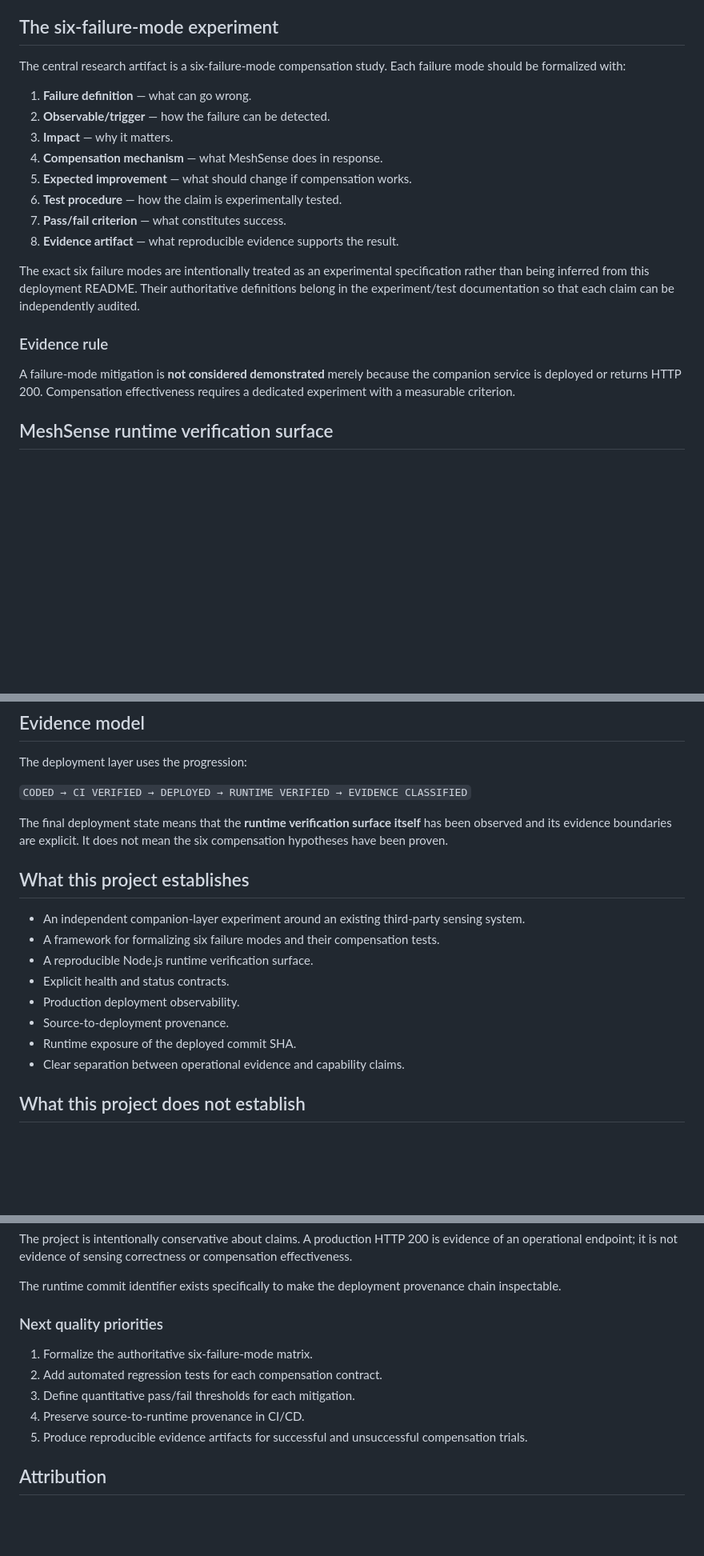
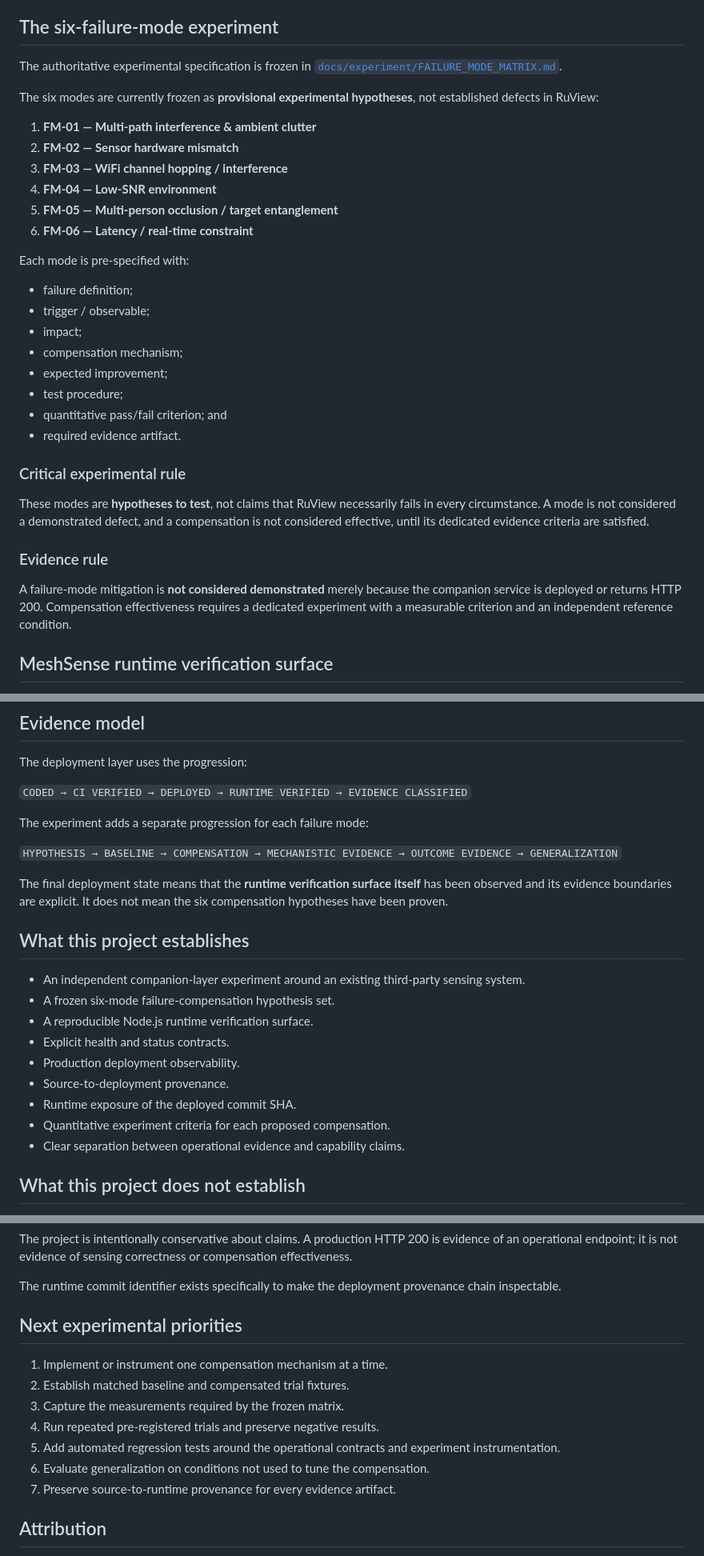
Before and after one commit to ndrorchestration/Meshsense, a Markdown page: README.md, 3 parts joined by grey strips. Shown at 80% size. Rendered like a GitHub page; blank space fills up the shorter version.

Commit message:
docs: link README to frozen six-mode experiment matrix

```diff
--- a/README.md
+++ b/README.md
@@ -45,22 +45,35 @@ The companion layer is evaluated separately from the underlying sensing system.
 
 ## The six-failure-mode experiment
 
-The central research artifact is a six-failure-mode compensation study. Each failure mode should be formalized with:
+The authoritative experimental specification is frozen in [`docs/experiment/FAILURE_MODE_MATRIX.md`](docs/experiment/FAILURE_MODE_MATRIX.md).
 
-1. **Failure definition** — what can go wrong.
-2. **Observable/trigger** — how the failure can be detected.
-3. **Impact** — why it matters.
-4. **Compensation mechanism** — what MeshSense does in response.
-5. **Expected improvement** — what should change if compensation works.
-6. **Test procedure** — how the claim is experimentally tested.
-7. **Pass/fail criterion** — what constitutes success.
-8. **Evidence artifact** — what reproducible evidence supports the result.
+The six modes are currently frozen as **provisional experimental hypotheses**, not established defects in RuView:
 
-The exact six failure modes are intentionally treated as an experimental specification rather than being inferred from this deployment README. Their authoritative definitions belong in the experiment/test documentation so that each claim can be independently audited.
+1. **FM-01 — Multi-path interference & ambient clutter**
+2. **FM-02 — Sensor hardware mismatch**
+3. **FM-03 — WiFi channel hopping / interference**
+4. **FM-04 — Low-SNR environment**
+5. **FM-05 — Multi-person occlusion / target entanglement**
+6. **FM-06 — Latency / real-time constraint**
+
+Each mode is pre-specified with:
+
+- failure definition;
+- trigger / observable;
+- impact;
+- compensation mechanism;
+- expected improvement;
+- test procedure;
+- quantitative pass/fail criterion; and
+- required evidence artifact.
+
+### Critical experimental rule
+
+These modes are **hypotheses to test**, not claims that RuView necessarily fails in every circumstance. A mode is not considered a demonstrated defect, and a compensation is not considered effective, until its dedicated evidence criteria are satisfied.
 
 ### Evidence rule
 
-A failure-mode mitigation is **not considered demonstrated** merely because the companion service is deployed or returns HTTP 200. Compensation effectiveness requires a dedicated experiment with a measurable criterion.
+A failure-mode mitigation is **not considered demonstrated** merely because the companion service is deployed or returns HTTP 200. Compensation effectiveness requires a dedicated experiment with a measurable criterion and an independent reference condition.
 
 ## MeshSense runtime verification surface
 
@@ -106,17 +119,22 @@ The deployment layer uses the progression:
 
 `CODED → CI VERIFIED → DEPLOYED → RUNTIME VERIFIED → EVIDENCE CLASSIFIED`
 
+The experiment adds a separate progression for each failure mode:
+
+`HYPOTHESIS → BASELINE → COMPENSATION → MECHANISTIC EVIDENCE → OUTCOME EVIDENCE → GENERALIZATION`
+
 The final deployment state means that the **runtime verification surface itself** has been observed and its evidence boundaries are explicit. It does not mean the six compensation hypotheses have been proven.
 
 ## What this project establishes
 
 - An independent companion-layer experiment around an existing third-party sensing system.
-- A framework for formalizing six failure modes and their compensation tests.
+- A frozen six-mode failure-compensation hypothesis set.
 - A reproducible Node.js runtime verification surface.
 - Explicit health and status contracts.
 - Production deployment observability.
 - Source-to-deployment provenance.
 - Runtime exposure of the deployed commit SHA.
+- Quantitative experiment criteria for each proposed compensation.
 - Clear separation between operational evidence and capability claims.
 
 ## What this project does not establish
@@ -182,13 +200,15 @@ The project is intentionally conservative about claims. A production HTTP 200 is
 
 The runtime commit identifier exists specifically to make the deployment provenance chain inspectable.
 
-### Next quality priorities
+## Next experimental priorities
 
-1. Formalize the authoritative six-failure-mode matrix.
-2. Add automated regression tests for each compensation contract.
-3. Define quantitative pass/fail thresholds for each mitigation.
-4. Preserve source-to-runtime provenance in CI/CD.
-5. Produce reproducible evidence artifacts for successful and unsuccessful compensation trials.
+1. Implement or instrument one compensation mechanism at a time.
+2. Establish matched baseline and compensated trial fixtures.
+3. Capture the measurements required by the frozen matrix.
+4. Run repeated pre-registered trials and preserve negative results.
+5. Add automated regression tests around the operational contracts and experiment instrumentation.
+6. Evaluate generalization on conditions not used to tune the compensation.
+7. Preserve source-to-runtime provenance for every evidence artifact.
 
 ## Attribution
 
```
